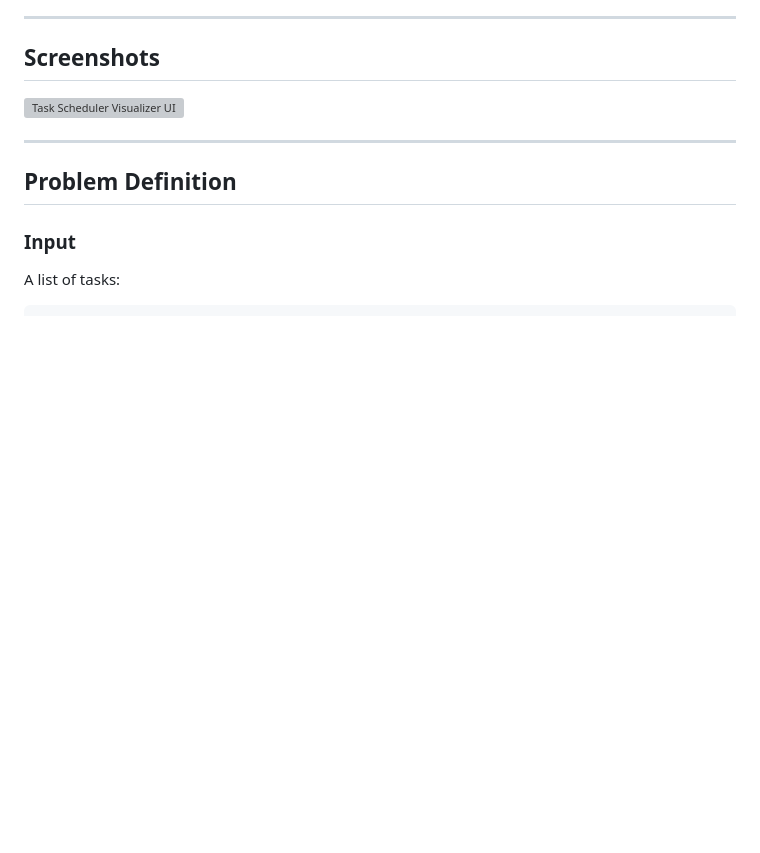
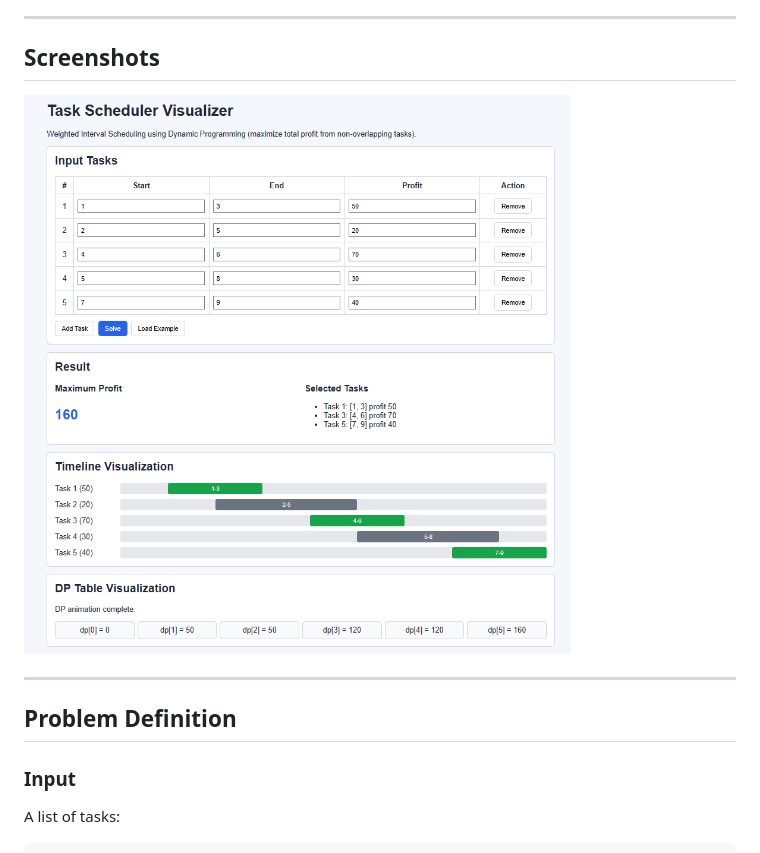
Before and after one commit to mikeyy143/CCCproject, a Markdown page: README.md, the part around the change. Rendered like a GitHub page; pictures changed too: assets/screenshot.png (added); blank space fills up the shorter version; grey boxes are pictures that could not be loaded.

```diff
--- a/README.md
+++ b/README.md
@@ -20,8 +20,7 @@ This visualizer shows exactly how the DP table is built, how include/exclude dec
 ---
 
 ## Screenshots
-
-![Task Scheduler Visualizer UI](<img width="920" height="941" alt="Screenshot 2026-04-30 204813" src="https://github.com/user-attachments/assets/200cdb77-ee8d-4ff2-8ed4-bec1155e5ab9" />)
+![Task Scheduler Visualizer UI](assets/screenshot.png)
 
 ---
 
```
